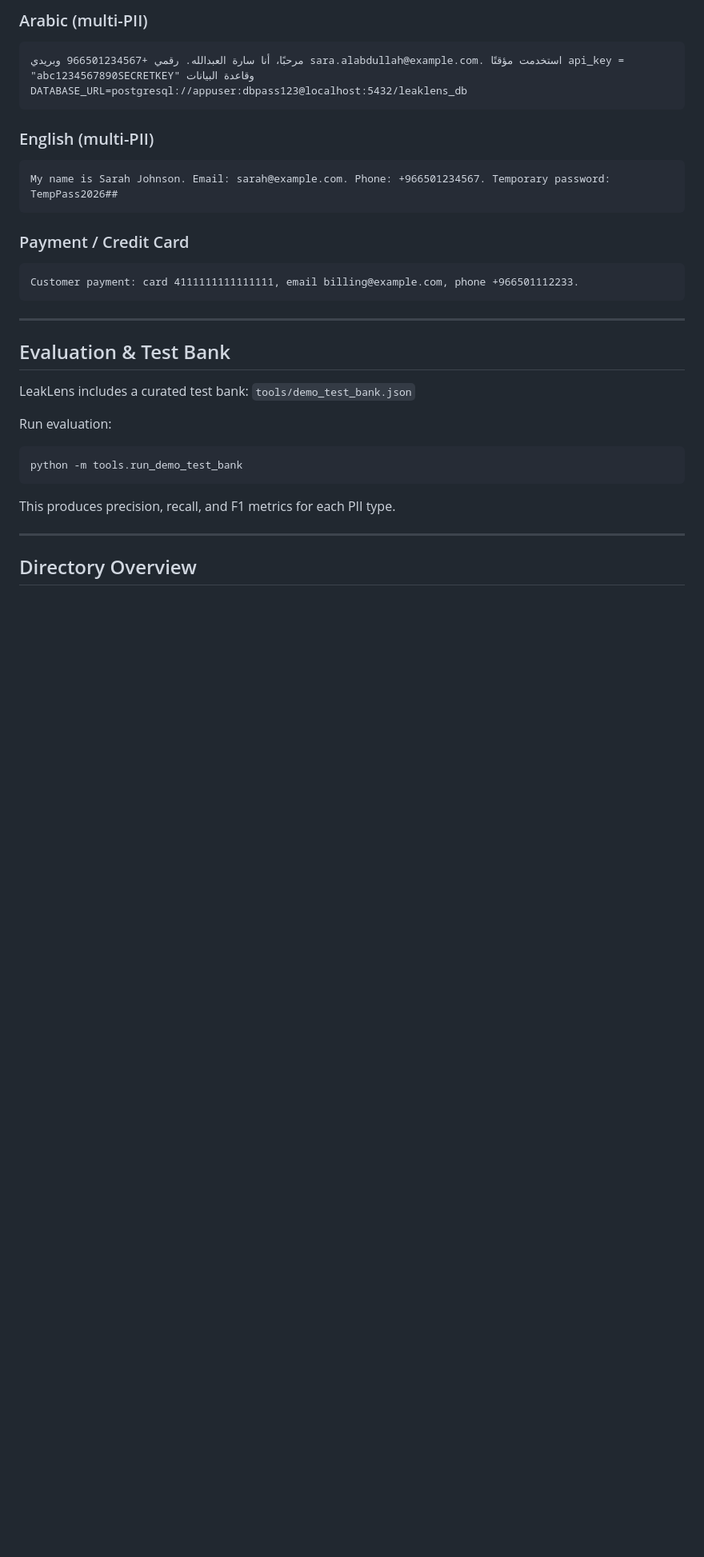
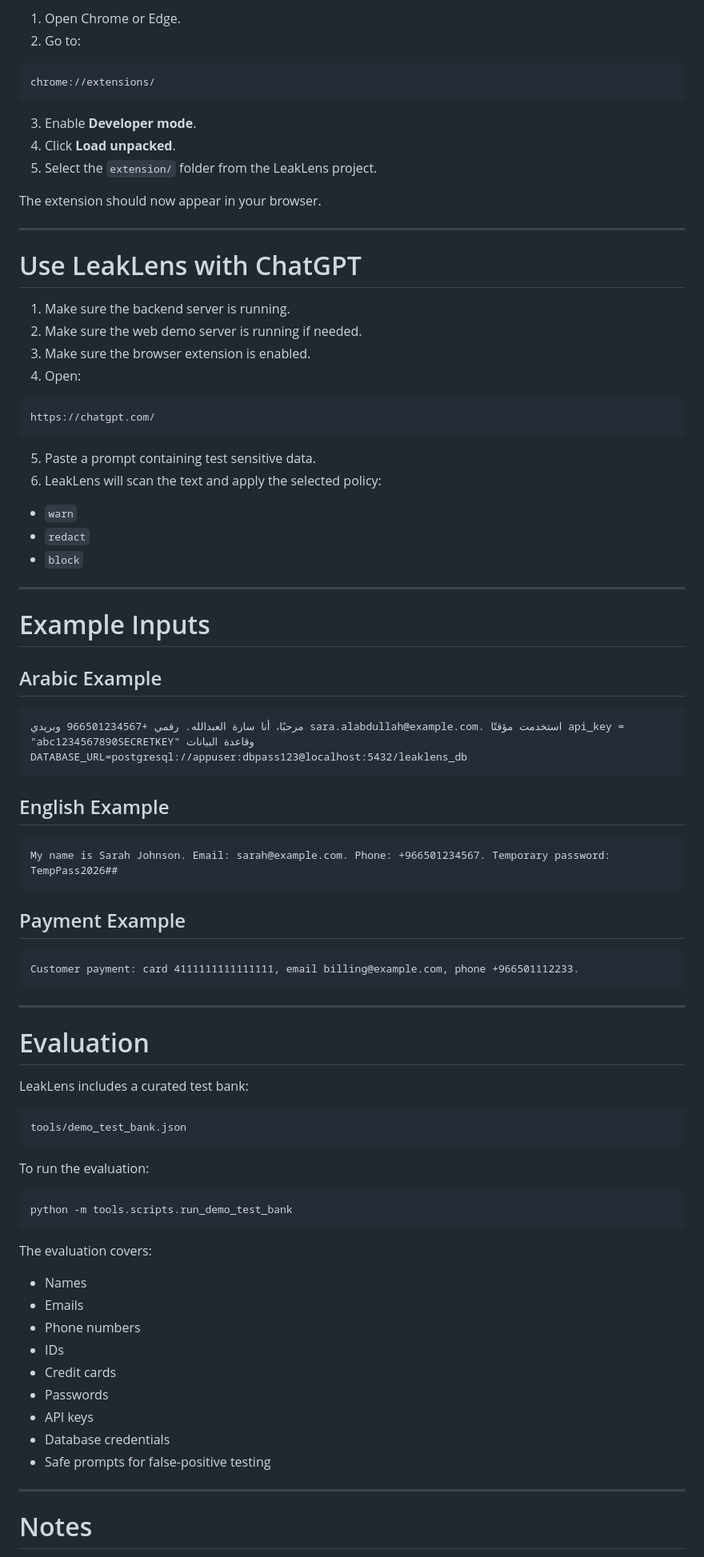
Before and after one commit to Amal-Alassaf/LeakLens, a Markdown page: README.md, the part around one of its changes. Shown at 80% size. GitHub-like rendering; blank space fills up the shorter version.

````diff
--- a/README.md
+++ b/README.md
@@ -94,17 +251,54 @@ py -3.11 -m http.server 5500
 
-### Arabic (multi-PII)
+1. Open Chrome or Edge.
+2. Go to:
+
+```text
+chrome://extensions/
+```
+
+3. Enable **Developer mode**.
+4. Click **Load unpacked**.
+5. Select the `extension/` folder from the LeakLens project.
+
+The extension should now appear in your browser.
+
+---
+
+# Use LeakLens with ChatGPT
+
+1. Make sure the backend server is running.
+2. Make sure the web demo server is running if needed.
+3. Make sure the browser extension is enabled.
+4. Open:
+
+```text
+https://chatgpt.com/
+```
+
+5. Paste a prompt containing test sensitive data.
+6. LeakLens will scan the text and apply the selected policy:
+
+* `warn`
+* `redact`
+* `block`
+
+---
+
+# Example Inputs
+
+## Arabic Example
 
 ```text
 مرحبًا، أنا سارة العبدالله. رقمي +966501234567 وبريدي sara.alabdullah@example.com. استخدمت مؤقتًا api_key = "abc1234567890SECRETKEY" وقاعدة البيانات DATABASE_URL=postgresql://appuser:dbpass123@localhost:5432/leaklens_db
 ```
 
-### English (multi-PII)
+## English Example
 
 ```text
 My name is Sarah Johnson. Email: sarah@example.com. Phone: +966501234567. Temporary password: TempPass2026##
 ```
 
-### Payment / Credit Card
+## Payment Example
 
 ```text
 Customer payment: card 4111111111111111, email billing@example.com, phone +966501112233.
@@ -112,19 +306,33 @@ Customer payment: card 4111111111111111, email billing@example.com, phone +96650
 
 ---
 
-## Evaluation & Test Bank
+# Evaluation
 
-LeakLens includes a curated test bank: `tools/demo_test_bank.json`
+LeakLens includes a curated test bank:
 
-Run evaluation:
-
-```bash
-python -m tools.run_demo_test_bank
+```text
+tools/demo_test_bank.json
 ```
 
-This produces precision, recall, and F1 metrics for each PII type.
+To run the evaluation:
+
+```powershell
+python -m tools.scripts.run_demo_test_bank
+```
+
+The evaluation covers:
+
+* Names
+* Emails
+* Phone numbers
+* IDs
+* Credit cards
+* Passwords
+* API keys
+* Database credentials
+* Safe prompts for false-positive testing
 
 ---
 
-## Directory Overview
+# Notes
 
````
Also changed, not shown: other parts of README.md (+211 -80 lines).
